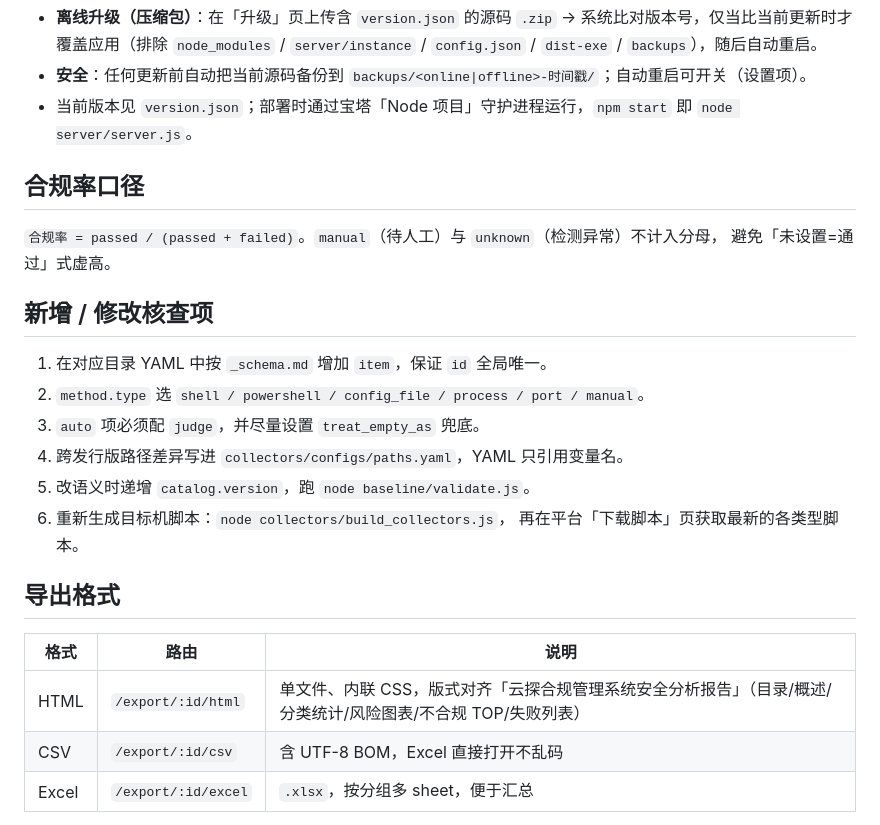
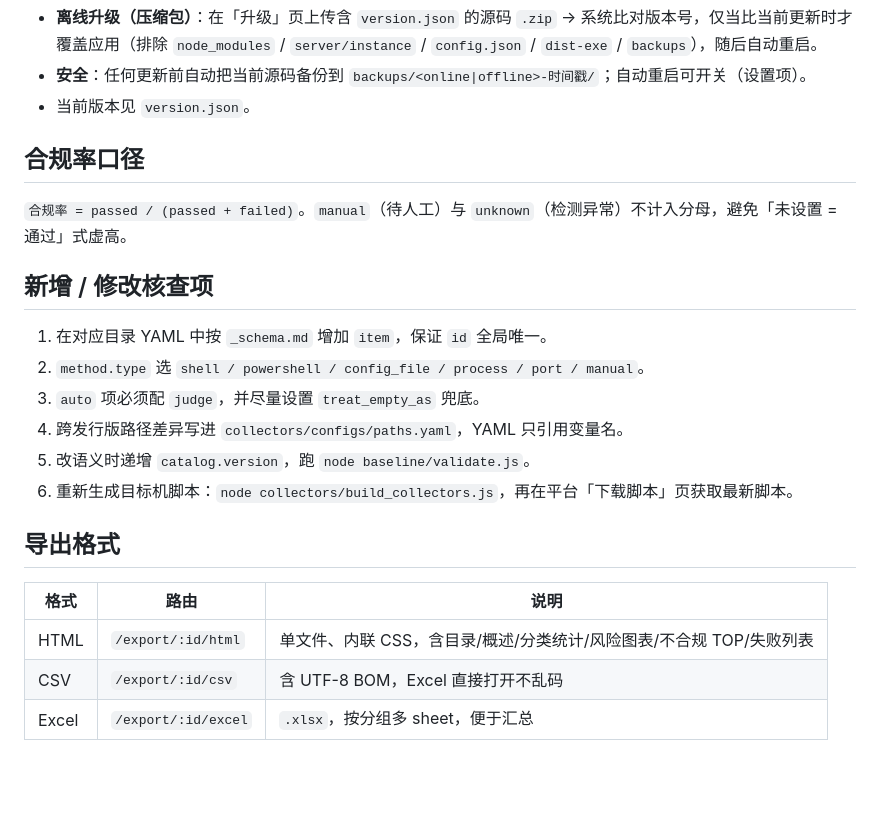
Before and after one commit to tanglx02/baseline-audit-system, a Markdown page: README.md, the part around one of its changes. Rendered like a GitHub page; blank space fills up the shorter version.

```diff
--- a/README.md
+++ b/README.md
@@ -146,11 +118,10 @@ node collectors/build_collectors.js      # 改完 YAML 后重新生成 collector
 - **离线升级（压缩包）**：在「升级」页上传含 `version.json` 的源码 `.zip` → 系统比对版本号，仅当比当前更新时才覆盖应用（排除 `node_modules` / `server/instance` / `config.json` / `dist-exe` / `backups`），随后自动重启。
 - **安全**：任何更新前自动把当前源码备份到 `backups/<online|offline>-时间戳/`；自动重启可开关（设置项）。
-- 当前版本见 `version.json`；部署时通过宝塔「Node 项目」守护进程运行，`npm start` 即 `node server/server.js`。
+- 当前版本见 `version.json`。
 
 ## 合规率口径
 
-`合规率 = passed / (passed + failed)`。`manual`（待人工）与 `unknown`（检测异常）不计入分母，
-避免「未设置=通过」式虚高。
+`合规率 = passed / (passed + failed)`。`manual`（待人工）与 `unknown`（检测异常）不计入分母，避免「未设置 = 通过」式虚高。
 
 ## 新增 / 修改核查项
 
@@ -159,14 +130,13 @@ node collectors/build_collectors.js      # 改完 YAML 后重新生成 collector
 3. `auto` 项必须配 `judge`，并尽量设置 `treat_empty_as` 兜底。
 4. 跨发行版路径差异写进 `collectors/configs/paths.yaml`，YAML 只引用变量名。
 5. 改语义时递增 `catalog.version`，跑 `node baseline/validate.js`。
-6. 重新生成目标机脚本：`node collectors/build_collectors.js`，
-   再在平台「下载脚本」页获取最新的各类型脚本。
+6. 重新生成目标机脚本：`node collectors/build_collectors.js`，再在平台「下载脚本」页获取最新脚本。
 
 ## 导出格式
 
 | 格式 | 路由 | 说明 |
 |---|---|---|
-| HTML | `/export/:id/html` | 单文件、内联 CSS，版式对齐「云探合规管理系统安全分析报告」（目录/概述/分类统计/风险图表/不合规 TOP/失败列表） |
+| HTML | `/export/:id/html` | 单文件、内联 CSS，含目录/概述/分类统计/风险图表/不合规 TOP/失败列表 |
 | CSV  | `/export/:id/csv`  | 含 UTF-8 BOM，Excel 直接打开不乱码 |
 | Excel| `/export/:id/excel` | `.xlsx`，按分组多 sheet，便于汇总 |
 
```
Also changed, not shown: other parts of README.md (+65 -93 lines), README.en.md (added, +143 -0 lines).
